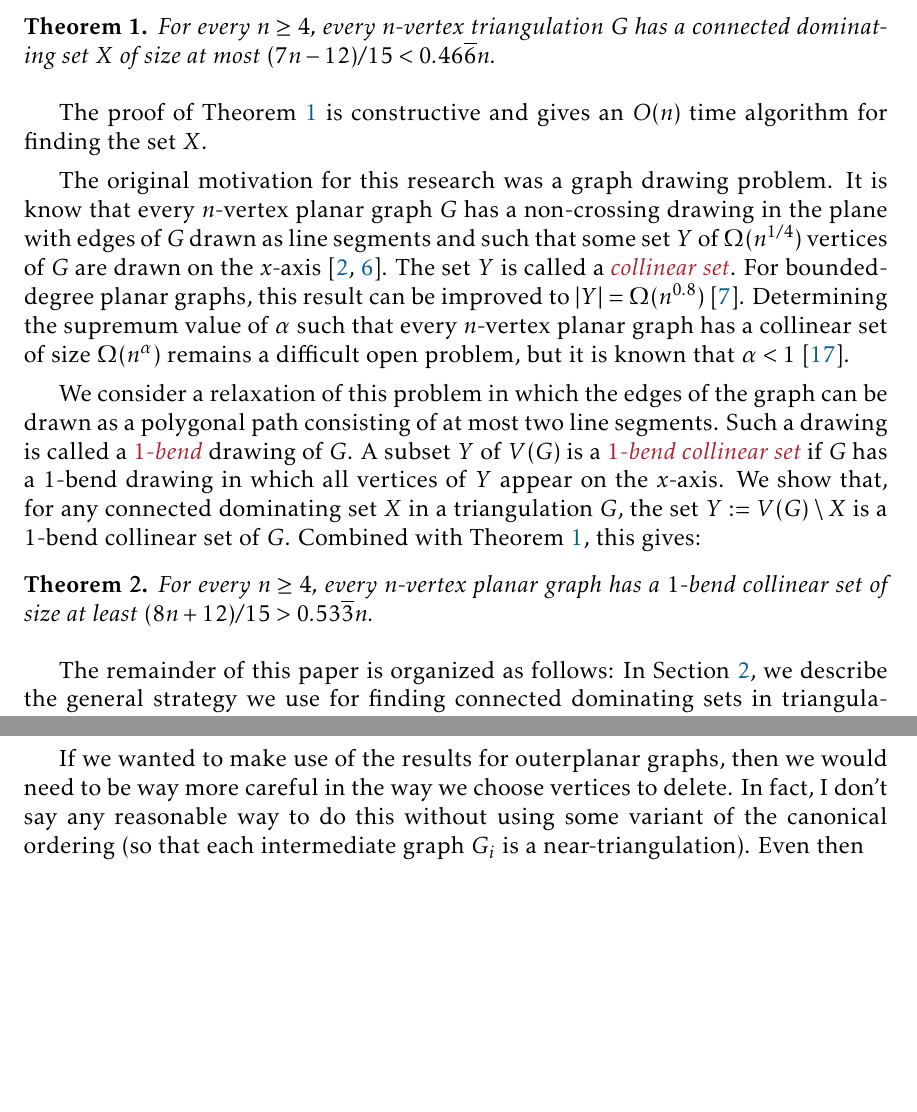
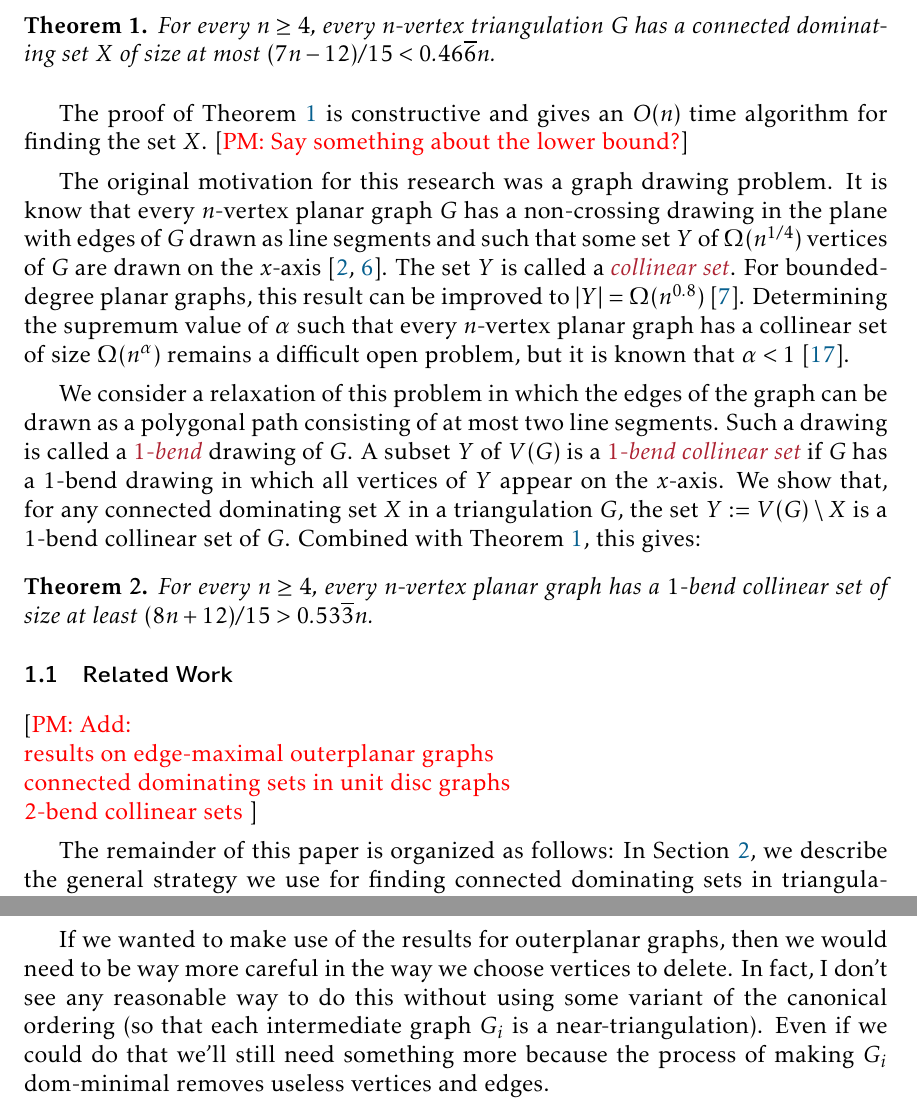
Before and after one commit to patmorin/cds2, a LaTeX paper (main.tex): two parts of pages 2 and 15 of 17, joined at a grey line, cut so that both start at the same text, the shorter picture padded with empty space. Compiled offline with pdfLaTeX.

Commit message:
Updates from Overleaf

```diff
--- a/main.tex
+++ b/main.tex
@@ -50,7 +50,7 @@
 
 \title{Connected Dominating Sets in Triangulations}
 \author{Prosenjit Bose \and Vida Dujmović \and Hussein Houdrouge \and Pat Morin \and Saeed Odak}
-\date{October 2023}
+% \date{}
 
 
 
@@ -76,6 +76,7 @@ In the current paper, we consider the version of this problem that considers con
 \end{thm}
 
 The proof of \cref{main_result2} is constructive and gives an $O(n)$ time algorithm for finding the set $X$.
+\pat{Say something about the lower bound?}
 
 The original motivation for this research was a graph drawing problem.  It is know that every $n$-vertex planar graph $G$ has a non-crossing drawing in the plane with edges of $G$ drawn as line segments and such that some set $Y$ of $\Omega(n^{1/4})$ vertices of $G$ are drawn on the $x$-axis \cite{bose.dujmovic:polynomial,dujmovic:utility}.  The set $Y$ is called a \defin{collinear set}.  For bounded-degree planar graphs, this result can be improved to $|Y|=\Omega(n^{0.8})$ \cite{dujmovic.morin:dual}.  Determining the supremum value of $\alpha$ such that every $n$-vertex planar graph has a collinear set of size $\Omega(n^{\alpha})$ remains a difficult open problem, but it is known that $\alpha < 1$ \cite{ravsky.verbitsky:collinear}.
 
@@ -84,6 +85,16 @@ We consider a relaxation of this problem in which the edges of the graph can be
 \begin{thm}\label{one_bend_collinear}
   For every $n\ge 4$, every $n$-vertex planar graph has a $1$-bend collinear set of size at least $(8n+12)/15>0.53\overline{3}n$.
 \end{thm}
+
+\subsection{Related Work}
+
+\pat{Add: \newline
+results on edge-maximal outerplanar graphs \newline
+connected dominating sets in unit disc graphs \newline
+$2$-bend collinear sets
+}
+
+
 
 The remainder of this paper is organized as follows:  In \cref{strategy}, we describe the general strategy we use for finding connected dominating sets in triangulations.  In \cref{warm_up} we show that a simple version of this strategy can be used to obtain a connected dominating set of size at most $4n/7= 0.\overline{571428}n$, which is already better than the best known bounds for triangulations and even $4$-connected triangulations.  In \cref{full_result} we show that a more careful construction leads to a proof of \cref{main_result2}.  In \cref{one_bend}, we discuss the connection between connected dominating sets and one-bend collinear drawings that leads to \cref{one_bend_collinear}.
 
@@ -511,7 +522,9 @@ This gives variant of the $\textsc{SimpleGreedy}(G)$ that we call $\textsc{BestG
 
 \Cref{two_critical_handler} is the best result we have right now for handling $2$-critical graphs.  This is a shame, because it is known that maximal outerplanar graphs have connected dominating sets of size at most $4n/11$. Unfortunately our critical graphs are not maximal outerplanar---they may not even be connected.  We can end up in a situation where we have a $2$-critical graph that is a collection of disjoint $6$-vertex graphs (a triangle inside a triangle), each of which requires $2$ vetices to dominate.  In this setting $Q=R=3k$ and we need $2k$ vertices in our dominating set, so the analysis is tight.
 
-If we wanted to make use of the results for outerplanar graphs, then we would need to be way more careful in the way we choose vertices to delete.  In fact, I don't say any reasonable way to do this without using some variant of the canonical ordering (so that each intermediate graph $G_i$ is a near-triangulation).  Even then
+If we wanted to make use of the results for outerplanar graphs, then we would need to be way more careful in the way we choose vertices to delete.  In fact, I don't see any reasonable way to do this without using some variant of the canonical ordering (so that each intermediate graph $G_i$ is a near-triangulation).  Even if we could do that we'll still need something more because the process of making $G_i$ dom-minimal removes useless vertices and edges.
+
+% because we could we reach a step where $G_{r-1}$ is a $2$-critical near-triangulation but $G_{r-1}-B(G_{r-1})$ has many components.  (Think of a serpentine triangulation where one out of every $4$ faces contains three vertices inside it.)
 
 % \section{Moonshot}
 %
```
Also changed, not shown: main.tex (2 more changed lines).
